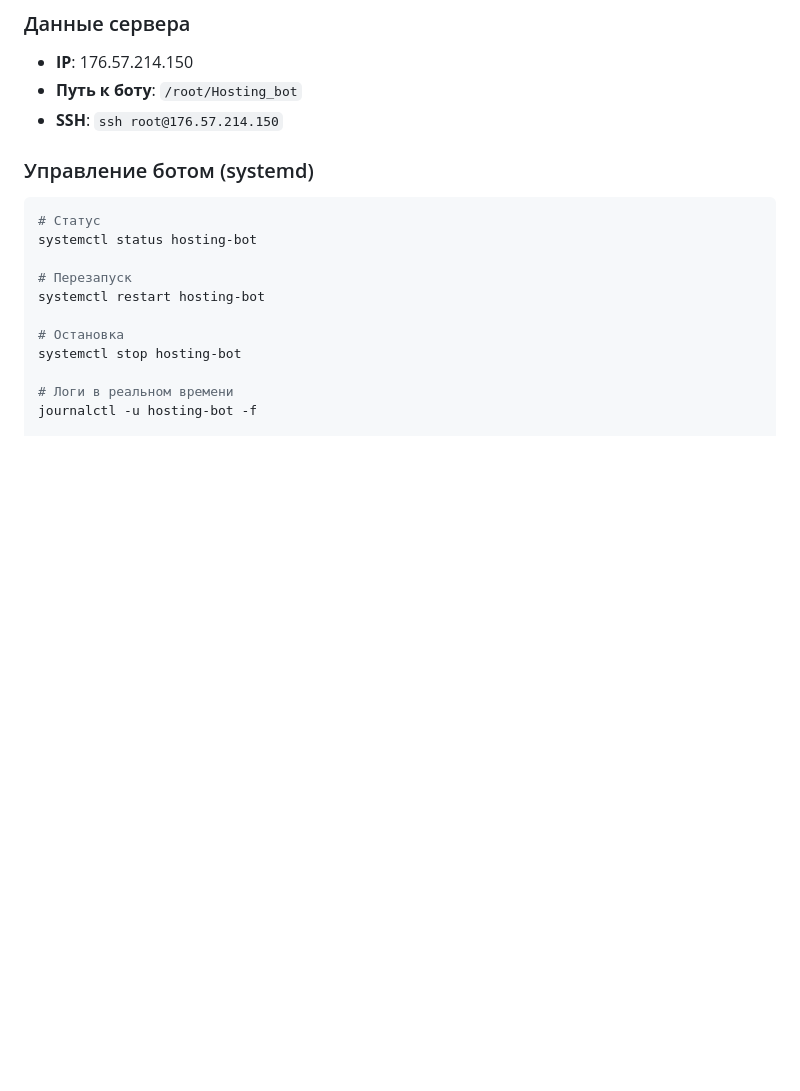
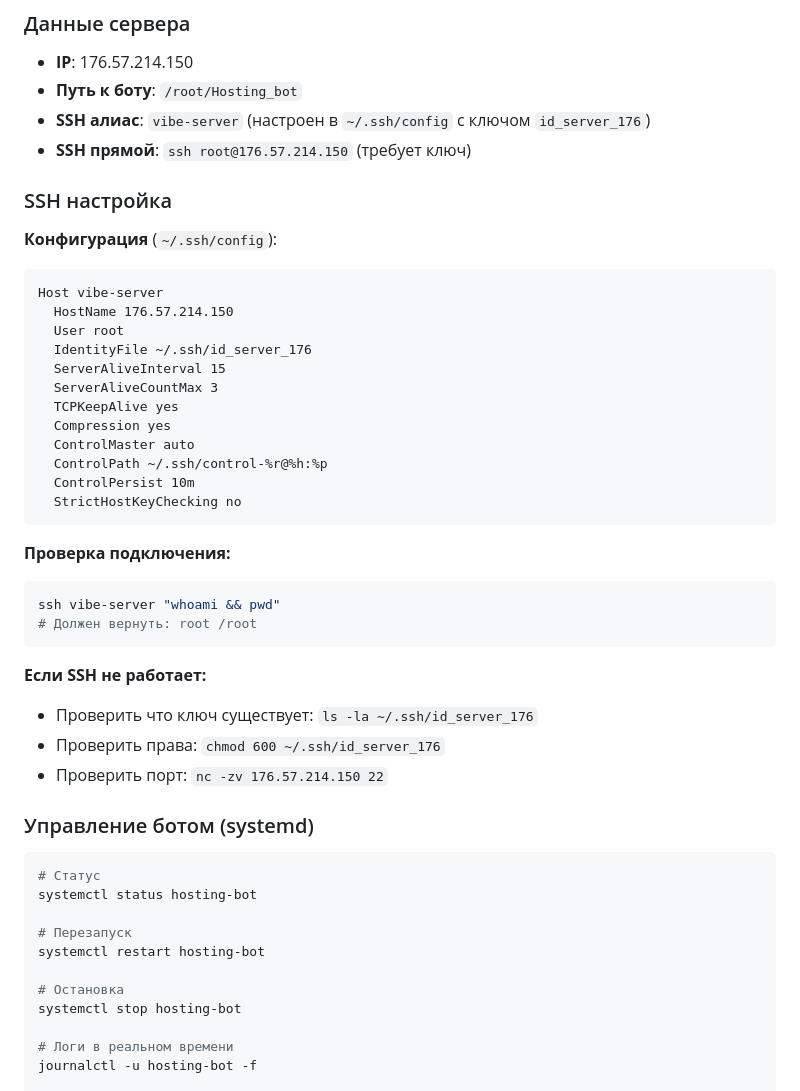
Before and after one commit to utkabotron/vibe, a Markdown page: CLAUDE.md, the part around one of its changes. Drawn GitHub-style; blank space fills up the shorter version.

````diff
--- a/CLAUDE.md
+++ b/CLAUDE.md
@@ -451,7 +451,37 @@ journalctl -u miniapp -f
 ### Данные сервера
 - **IP**: 176.57.214.150
 - **Путь к боту**: `/root/Hosting_bot`
-- **SSH**: `ssh root@176.57.214.150`
+- **SSH алиас**: `vibe-server` (настроен в `~/.ssh/config` с ключом `id_server_176`)
+- **SSH прямой**: `ssh root@176.57.214.150` (требует ключ)
+
+### SSH настройка
+
+**Конфигурация** (`~/.ssh/config`):
+```
+Host vibe-server
+  HostName 176.57.214.150
+  User root
+  IdentityFile ~/.ssh/id_server_176
+  ServerAliveInterval 15
+  ServerAliveCountMax 3
+  TCPKeepAlive yes
+  Compression yes
+  ControlMaster auto
+  ControlPath ~/.ssh/control-%r@%h:%p
+  ControlPersist 10m
+  StrictHostKeyChecking no
+```
+
+**Проверка подключения:**
+```bash
+ssh vibe-server "whoami && pwd"
+# Должен вернуть: root /root
+```
+
+**Если SSH не работает:**
+- Проверить что ключ существует: `ls -la ~/.ssh/id_server_176`
+- Проверить права: `chmod 600 ~/.ssh/id_server_176`
+- Проверить порт: `nc -zv 176.57.214.150 22`
 
 ### Управление ботом (systemd)
 ```bash
````
Also changed, not shown: other parts of CLAUDE.md (+116 -7 lines).
